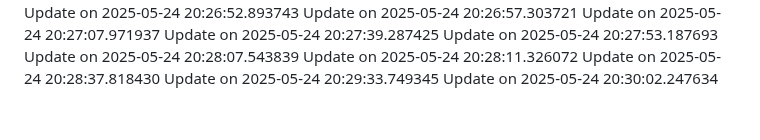
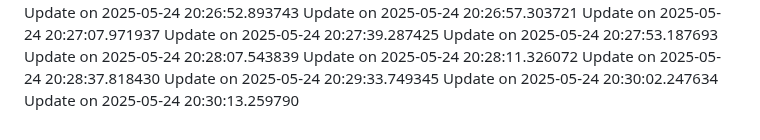
Before and after one commit to nahmad0/nahmadpushes, a Markdown page: README.md, the part around the change. GitHub-like rendering.

```diff
--- a/README.md
+++ b/README.md
@@ -143,3 +143,4 @@ Update on 2025-05-24 20:28:11.326072
 Update on 2025-05-24 20:28:37.818430
 Update on 2025-05-24 20:29:33.749345
 Update on 2025-05-24 20:30:02.247634
+Update on 2025-05-24 20:30:13.259790
```
